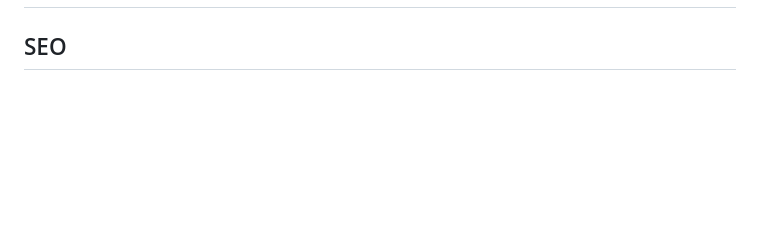
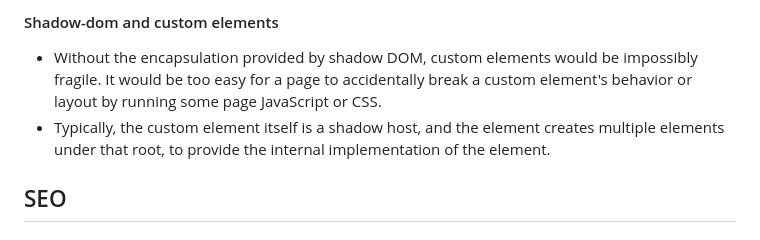
Before and after one commit to degrecci/I-should-know-about-development, a Markdown page: frontend/notes.md, the part around the change printed below. GitHub-like rendering; blank space fills up the shorter version.

```diff
--- a/frontend/notes.md
+++ b/frontend/notes.md
@@ -10,3 +69,7 @@ Front-end development is resposable to create user interfaces of a website, work
+#### Shadow-dom and custom elements
+
+- Without the encapsulation provided by shadow DOM, custom elements would be impossibly fragile. It would be too easy for a page to accidentally break a custom element's behavior or layout by running some page JavaScript or CSS.
+- Typically, the custom element itself is a shadow host, and the element creates multiple elements under that root, to provide the internal implementation of the element.
 
 ## SEO
 
```
Also changed, not shown: other parts of frontend/notes.md (+60 -1 lines), README.md (+2 -0 lines), frontend/shadow-dom.jpg (added).
